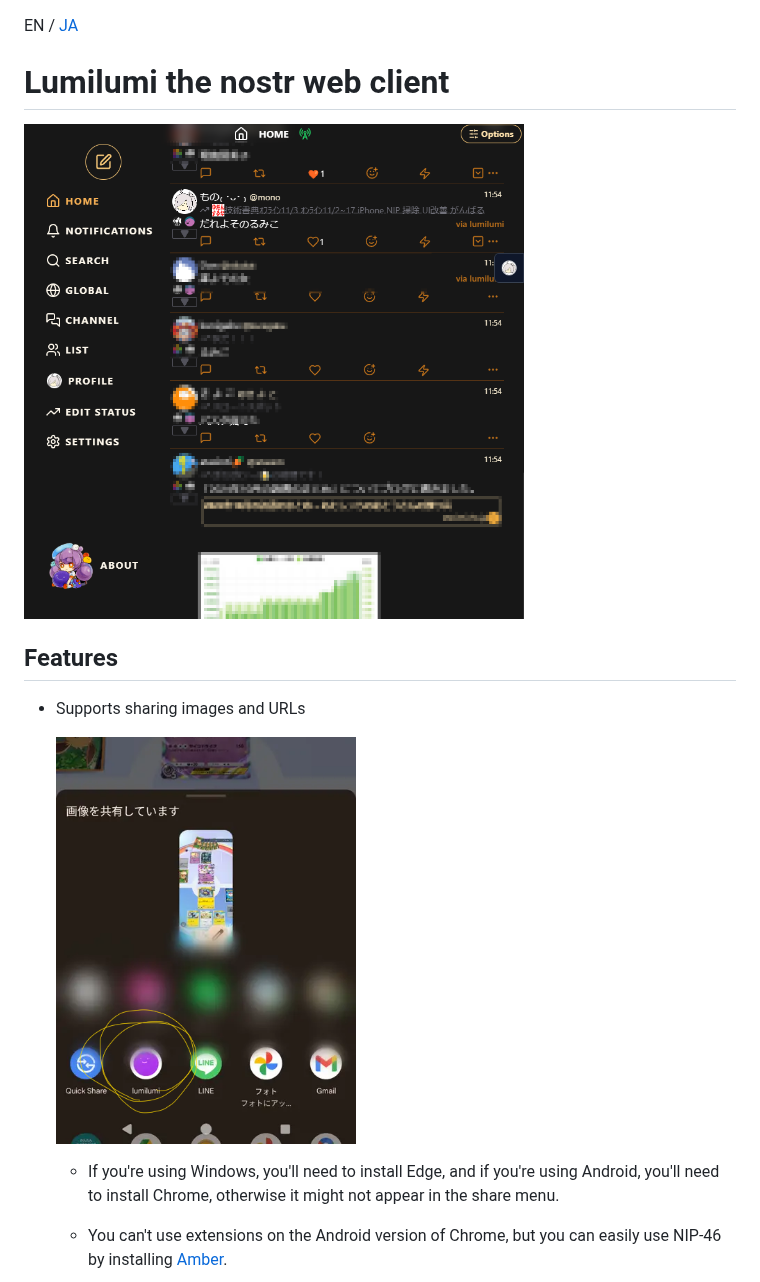
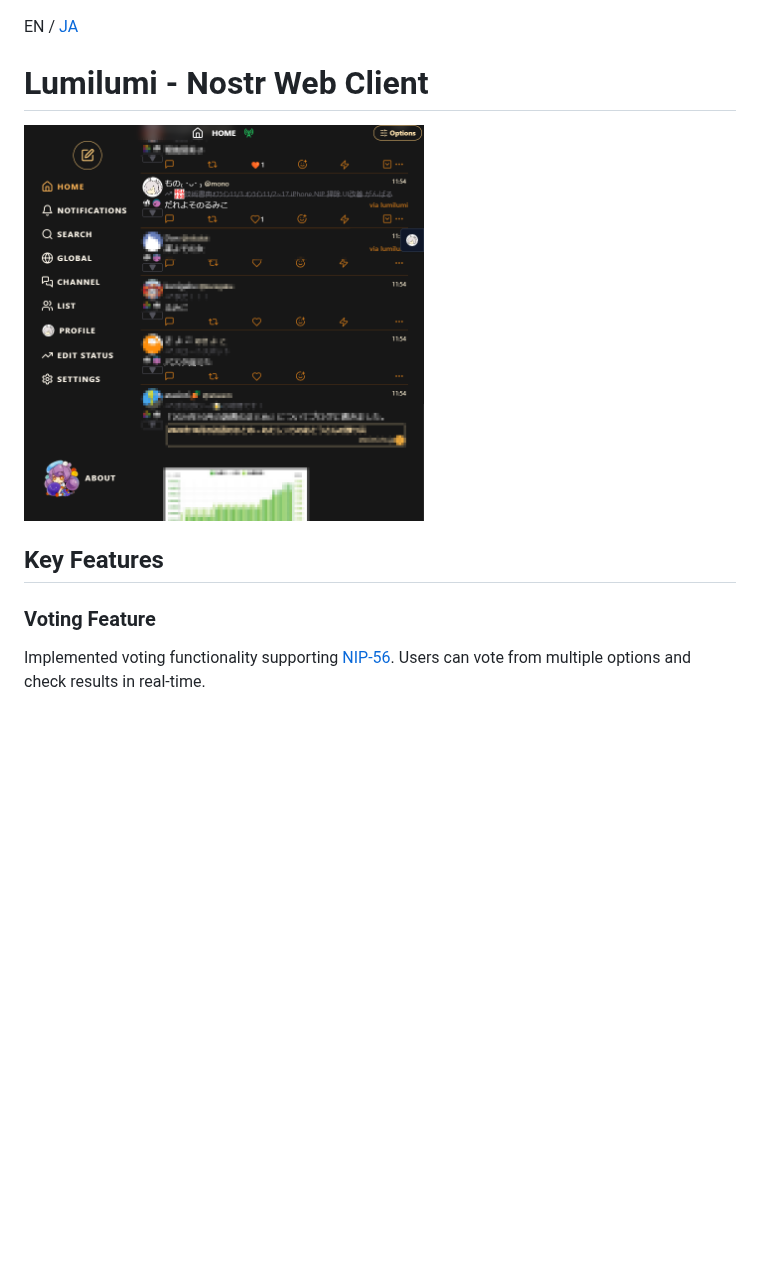
Before and after one commit to TsukemonoGit/lumilumi, a Markdown page: README.md, the part around one of its changes. Drawn GitHub-style; blank space fills up the shorter version.

```diff
--- a/README.md
+++ b/README.md
@@ -1,14 +1,12 @@
 EN / [JA](./README-ja.md)
 
-# Lumilumi the nostr web client
-<img src="./image/1.png" width=500>
+# Lumilumi - Nostr Web Client
 
-## Features
-- Supports sharing images and URLs
+<img src="./image/1.png" width="400" alt="Lumilumi main screen">
 
-  <img src="./image/13.png" width=300>
+## Key Features
 
-  - If you're using Windows, you'll need to install Edge, and if you're using Android, you'll need to install Chrome, otherwise it might not appear in the share menu.
+### Voting Feature
 
-  - You can't use extensions on the Android version of Chrome, but you can easily use NIP-46 by installing [Amber](https://github.com/greenart7c3/Amber).
+Implemented voting functionality supporting [NIP-56](https://github.com/nostr-protocol/nips/blob/master/56.md). Users can vote from multiple options and check results in real-time.
 
```
Also changed, not shown: other parts of README.md (+58 -45 lines), image/poll1.png (added), image/poll2.png (added).
